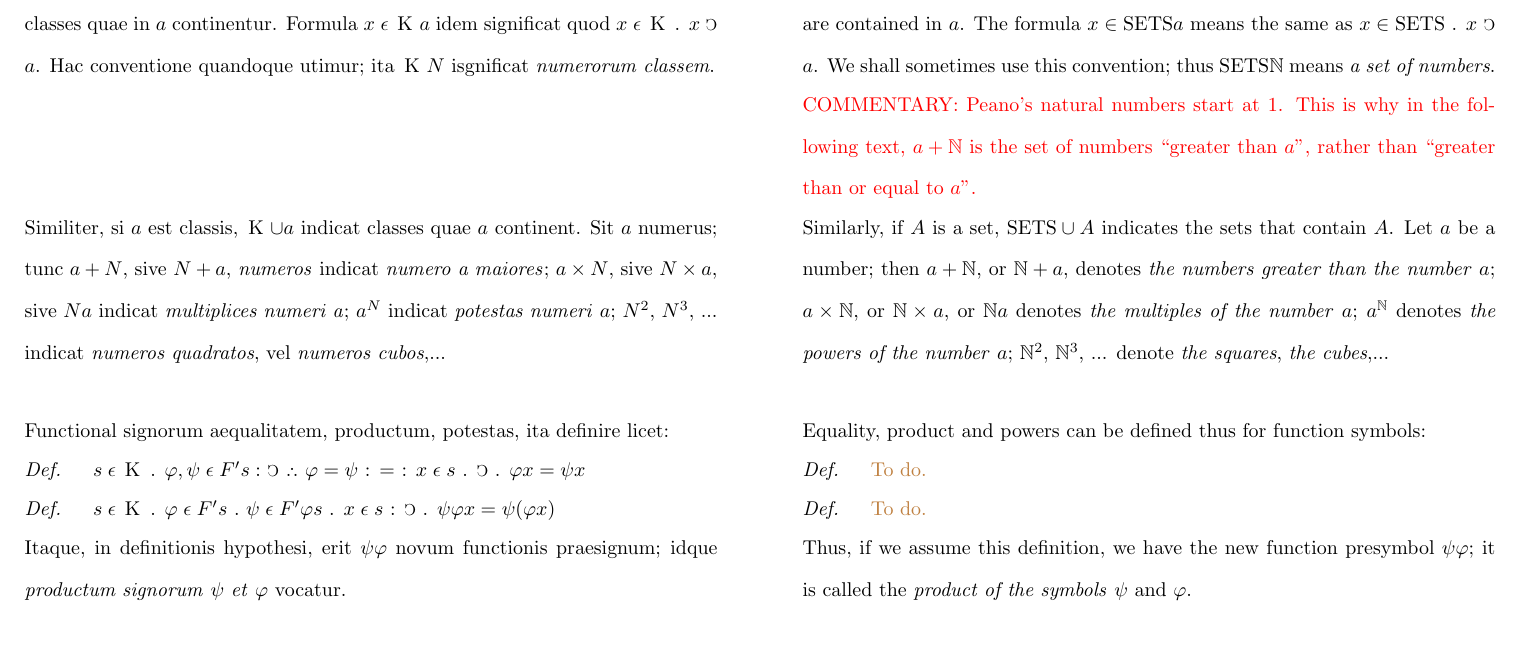
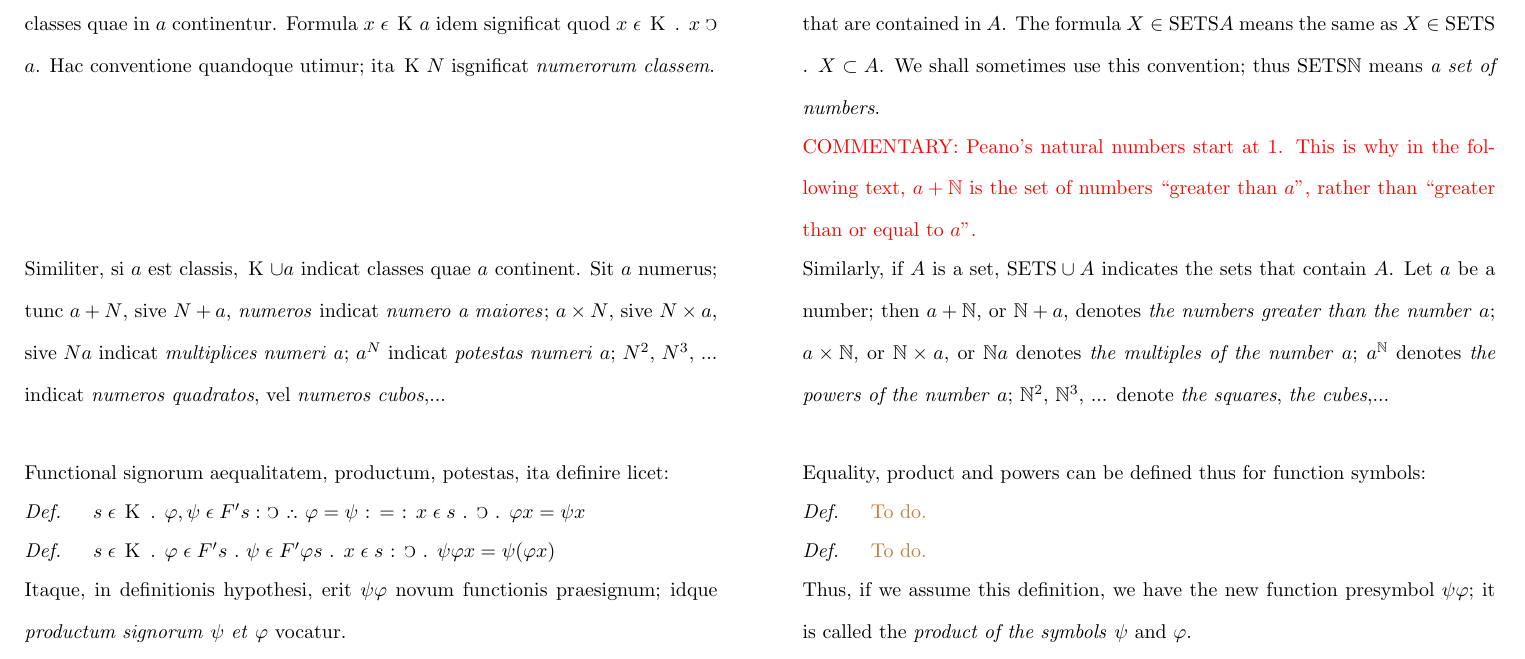
Before and after one commit to mdnahas/Peano_Book, a LaTeX book (Peano.tex): part of page 19 of 50 before the commit and part of page 19 of 51 after it, cut so that both start at the same text, the shorter picture padded with empty space. Compiled offline with pdfLaTeX.

Commit message:
capitalized set variables

```diff
--- a/Peano.tex
+++ b/Peano.tex
@@ -1391,7 +1391,7 @@ Thus, if $\upvarphi$ $\in$ $F' S$, then $\upvarphi$ $S$ denotes the set composed
 \LAT
 Sit $a$ quaedam classis; tunc $a \cap \K$, sive $\K \cap a$, sive $\K a$, classes omnes indicat formae $a \cap x$, sive $x \cap a$, $x a$, ubi $x$ est classis quacumque; scilicet $\K a$ indicat classes quae in $a$ continentur. Formula $x \smallIn \K a$ idem significat quod $x \smallIn \K$ . $x$ $\C$ $a$. Hac conventione quandoque utimur; ita $\K N$ isgnificat \emph{numerorum classem}.
 \ENG
-Let $a$ be a set; then $a \cap \setOfSets$, or $\setOfSets \cap a$, or $\setOfSets a$, denotes all sets of the form $a \cap x$, or $x \cap a$, $x a$, where $x$ is any set; that is $\setOfSets a$ denotes the sets that are contained in $a$. The formula $x \in \setOfSets a$ means the same as  $x \in \setOfSets$ . $x$ $\C$ $a$. We shall sometimes use this convention; thus $\setOfSets \mathbb{N}$ means \emph{a set of numbers}.
+Let $A$ be a set; then $A \cap \setOfSets$, or $\setOfSets \cap A$, or $\setOfSets A$, denotes all sets of the form $A \cap X$, or $X \cap A$,\irrelavent{ $X A$,} where $X$ is any set; that is $\setOfSets A$ denotes the sets that are contained in $A$. The formula $X \in \setOfSets A$ means the same as  $X \in \setOfSets$ . $X \subset A$. We shall sometimes use this convention; thus $\setOfSets \mathbb{N}$ means \emph{a set of numbers}.
 \LAT
 \ENG
 \commentary{Peano's natural numbers start at 1. This is why in the following text, $a + \mathbb{N}$ is the set of numbers ``greater than $a$'', rather than ``greater than or equal to $a$''.}
```
